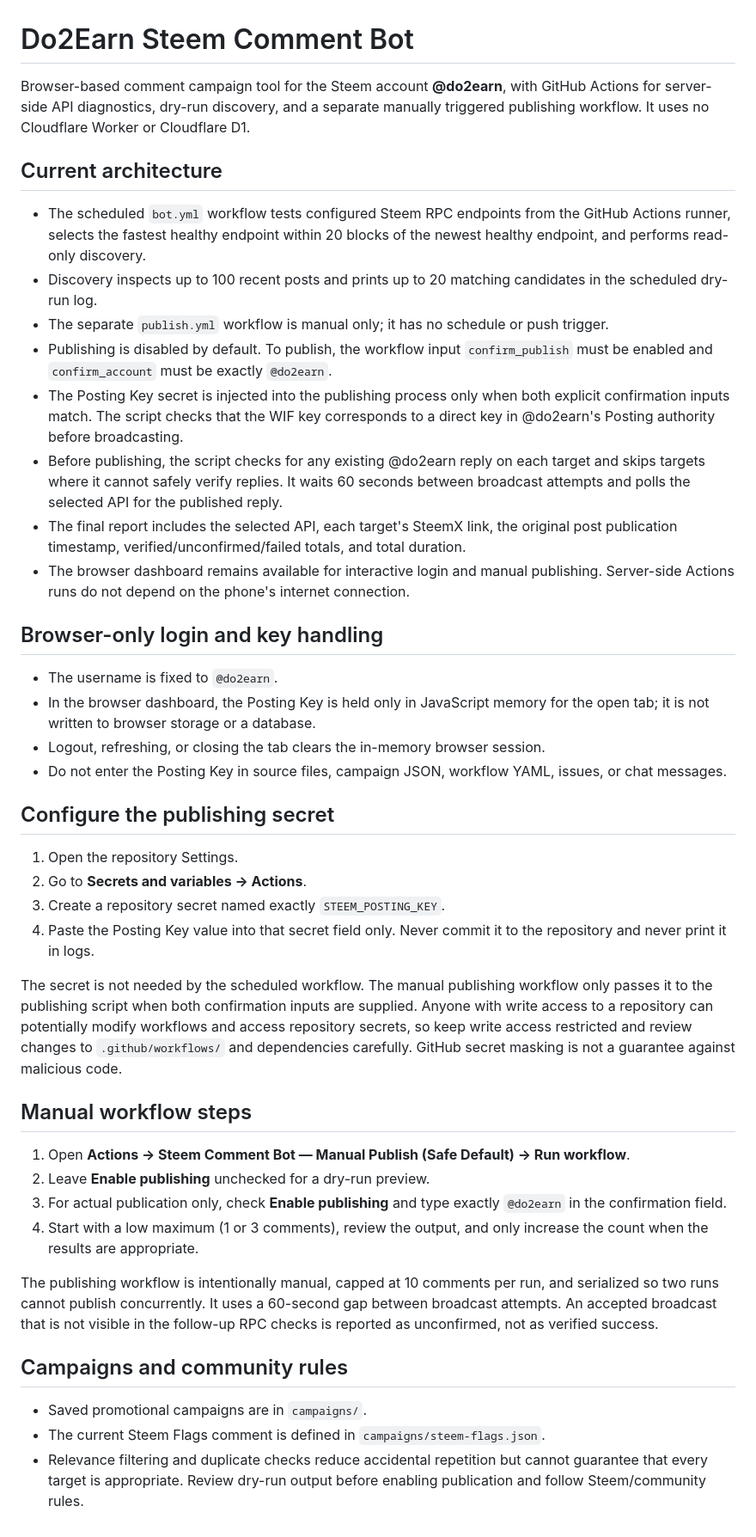
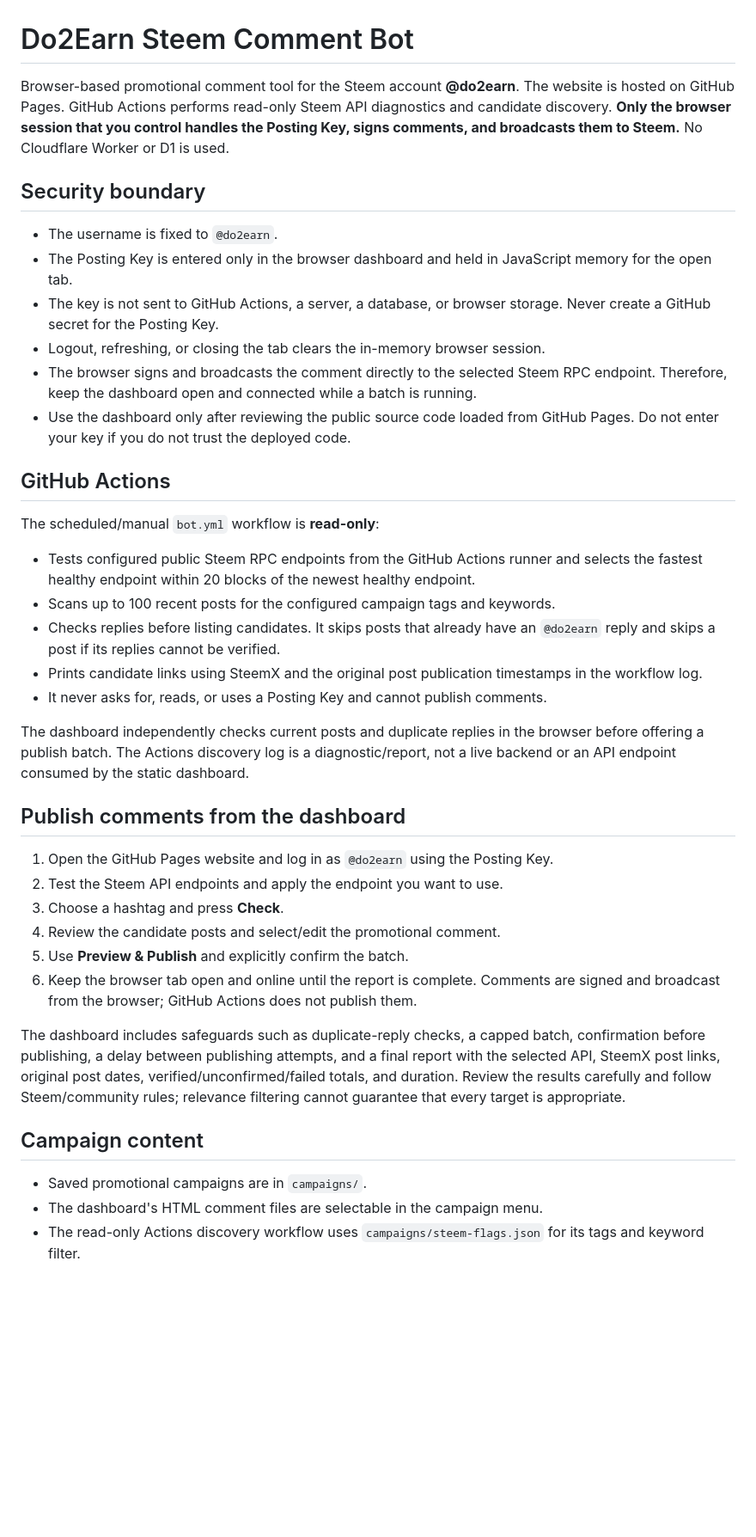
Before and after one commit to do2earn/steem-comment-bot, a Markdown page: README.md, the part around the change. Shown at 86% size. Rendered like a GitHub page; blank space fills up the shorter version.

Commit message:
Document browser-only key handling and read-only Actions

```diff
--- a/README.md
+++ b/README.md
@@ -1,45 +1,41 @@
 # Do2Earn Steem Comment Bot
 
-Browser-based comment campaign tool for the Steem account **@do2earn**, with GitHub Actions for server-side API diagnostics, dry-run discovery, and a separate manually triggered publishing workflow. It uses no Cloudflare Worker or Cloudflare D1.
+Browser-based promotional comment tool for the Steem account **@do2earn**. The website is hosted on GitHub Pages. GitHub Actions performs read-only Steem API diagnostics and candidate discovery. **Only the browser session that you control handles the Posting Key, signs comments, and broadcasts them to Steem.** No Cloudflare Worker or D1 is used.
 
-## Current architecture
-
-- The scheduled `bot.yml` workflow tests configured Steem RPC endpoints from the GitHub Actions runner, selects the fastest healthy endpoint within 20 blocks of the newest healthy endpoint, and performs read-only discovery.
-- Discovery inspects up to 100 recent posts and prints up to 20 matching candidates in the scheduled dry-run log.
-- The separate `publish.yml` workflow is manual only; it has no schedule or push trigger.
-- Publishing is disabled by default. To publish, the workflow input `confirm_publish` must be enabled and `confirm_account` must be exactly `@do2earn`.
-- The Posting Key secret is injected into the publishing process only when both explicit confirmation inputs match. The script checks that the WIF key corresponds to a direct key in @do2earn's Posting authority before broadcasting.
-- Before publishing, the script checks for any existing @do2earn reply on each target and skips targets where it cannot safely verify replies. It waits 60 seconds between broadcast attempts and polls the selected API for the published reply.
-- The final report includes the selected API, each target's SteemX link, the original post publication timestamp, verified/unconfirmed/failed totals, and total duration.
-- The browser dashboard remains available for interactive login and manual publishing. Server-side Actions runs do not depend on the phone's internet connection.
-
-## Browser-only login and key handling
+## Security boundary
 
 - The username is fixed to `@do2earn`.
-- In the browser dashboard, the Posting Key is held only in JavaScript memory for the open tab; it is not written to browser storage or a database.
+- The Posting Key is entered only in the browser dashboard and held in JavaScript memory for the open tab.
+- The key is not sent to GitHub Actions, a server, a database, or browser storage. Never create a GitHub secret for the Posting Key.
 - Logout, refreshing, or closing the tab clears the in-memory browser session.
-- Do not enter the Posting Key in source files, campaign JSON, workflow YAML, issues, or chat messages.
+- The browser signs and broadcasts the comment directly to the selected Steem RPC endpoint. Therefore, keep the dashboard open and connected while a batch is running.
+- Use the dashboard only after reviewing the public source code loaded from GitHub Pages. Do not enter your key if you do not trust the deployed code.
 
-## Configure the publishing secret
+## GitHub Actions
 
-1. Open the repository Settings.
-2. Go to **Secrets and variables → Actions**.
-3. Create a repository secret named exactly `STEEM_POSTING_KEY`.
-4. Paste the Posting Key value into that secret field only. Never commit it to the repository and never print it in logs.
+The scheduled/manual `bot.yml` workflow is **read-only**:
 
-The secret is not needed by the scheduled workflow. The manual publishing workflow only passes it to the publishing script when both confirmation inputs are supplied. Anyone with write access to a repository can potentially modify workflows and access repository secrets, so keep write access restricted and review changes to `.github/workflows/` and dependencies carefully. GitHub secret masking is not a guarantee against malicious code.
+- Tests configured public Steem RPC endpoints from the GitHub Actions runner and selects the fastest healthy endpoint within 20 blocks of the newest healthy endpoint.
+- Scans up to 100 recent posts for the configured campaign tags and keywords.
+- Checks replies before listing candidates. It skips posts that already have an `@do2earn` reply and skips a post if its replies cannot be verified.
+- Prints candidate links using SteemX and the original post publication timestamps in the workflow log.
+- It never asks for, reads, or uses a Posting Key and cannot publish comments.
 
-## Manual workflow steps
+The dashboard independently checks current posts and duplicate replies in the browser before offering a publish batch. The Actions discovery log is a diagnostic/report, not a live backend or an API endpoint consumed by the static dashboard.
 
-1. Open **Actions → Steem Comment Bot — Manual Publish (Safe Default) → Run workflow**.
-2. Leave **Enable publishing** unchecked for a dry-run preview.
-3. For actual publication only, check **Enable publishing** and type exactly `@do2earn` in the confirmation field.
-4. Start with a low maximum (1 or 3 comments), review the output, and only increase the count when the results are appropriate.
+## Publish comments from the dashboard
 
-The publishing workflow is intentionally manual, capped at 10 comments per run, and serialized so two runs cannot publish concurrently. It uses a 60-second gap between broadcast attempts. An accepted broadcast that is not visible in the follow-up RPC checks is reported as unconfirmed, not as verified success.
+1. Open the GitHub Pages website and log in as `@do2earn` using the Posting Key.
+2. Test the Steem API endpoints and apply the endpoint you want to use.
+3. Choose a hashtag and press **Check**.
+4. Review the candidate posts and select/edit the promotional comment.
+5. Use **Preview & Publish** and explicitly confirm the batch.
+6. Keep the browser tab open and online until the report is complete. Comments are signed and broadcast from the browser; GitHub Actions does not publish them.
 
-## Campaigns and community rules
+The dashboard includes safeguards such as duplicate-reply checks, a capped batch, confirmation before publishing, a delay between publishing attempts, and a final report with the selected API, SteemX post links, original post dates, verified/unconfirmed/failed totals, and duration. Review the results carefully and follow Steem/community rules; relevance filtering cannot guarantee that every target is appropriate.
+
+## Campaign content
 
 - Saved promotional campaigns are in `campaigns/`.
-- The current Steem Flags comment is defined in `campaigns/steem-flags.json`.
-- Relevance filtering and duplicate checks reduce accidental repetition but cannot guarantee that every target is appropriate. Review dry-run output before enabling publication and follow Steem/community rules.
+- The dashboard's HTML comment files are selectable in the campaign menu.
+- The read-only Actions discovery workflow uses `campaigns/steem-flags.json` for its tags and keyword filter.
```
